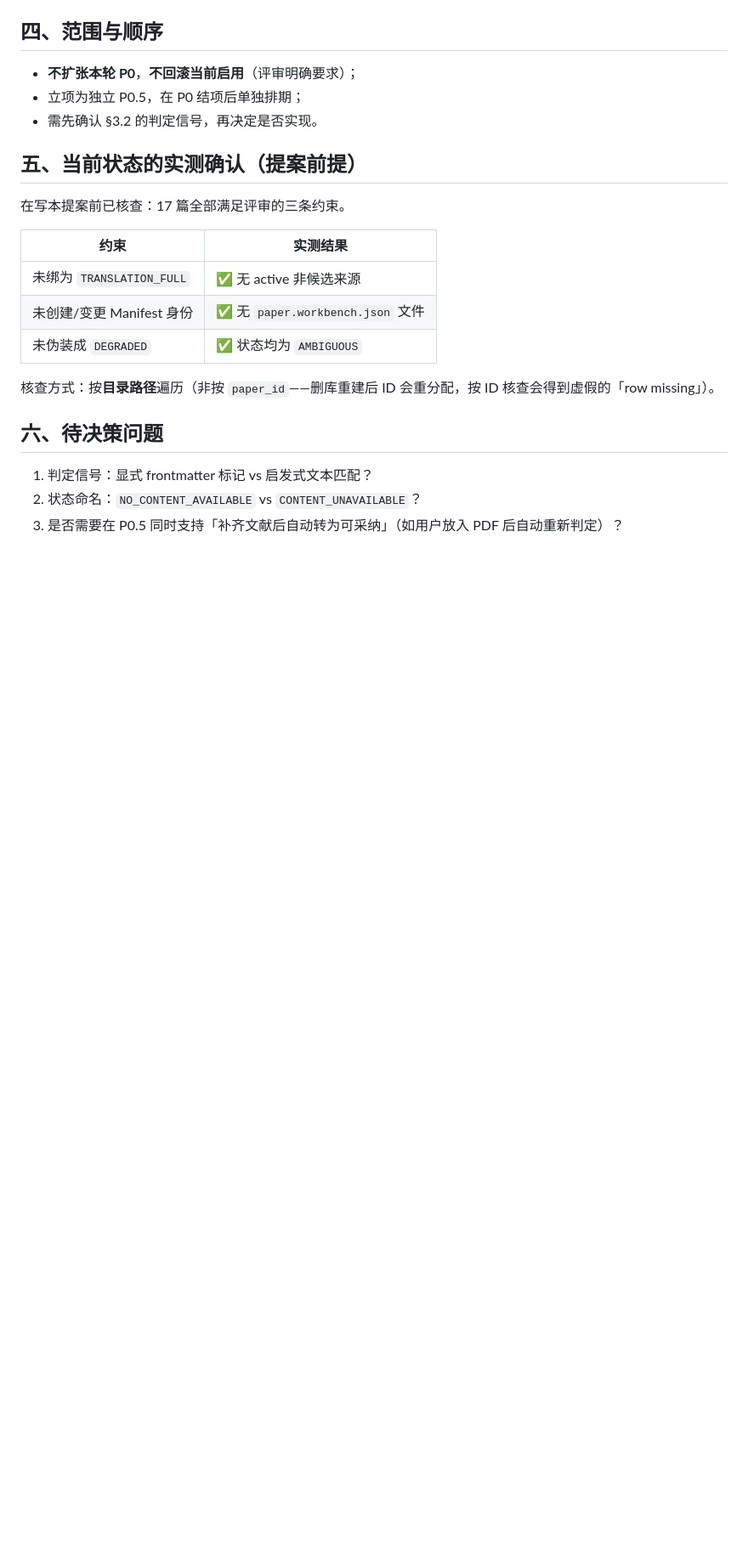
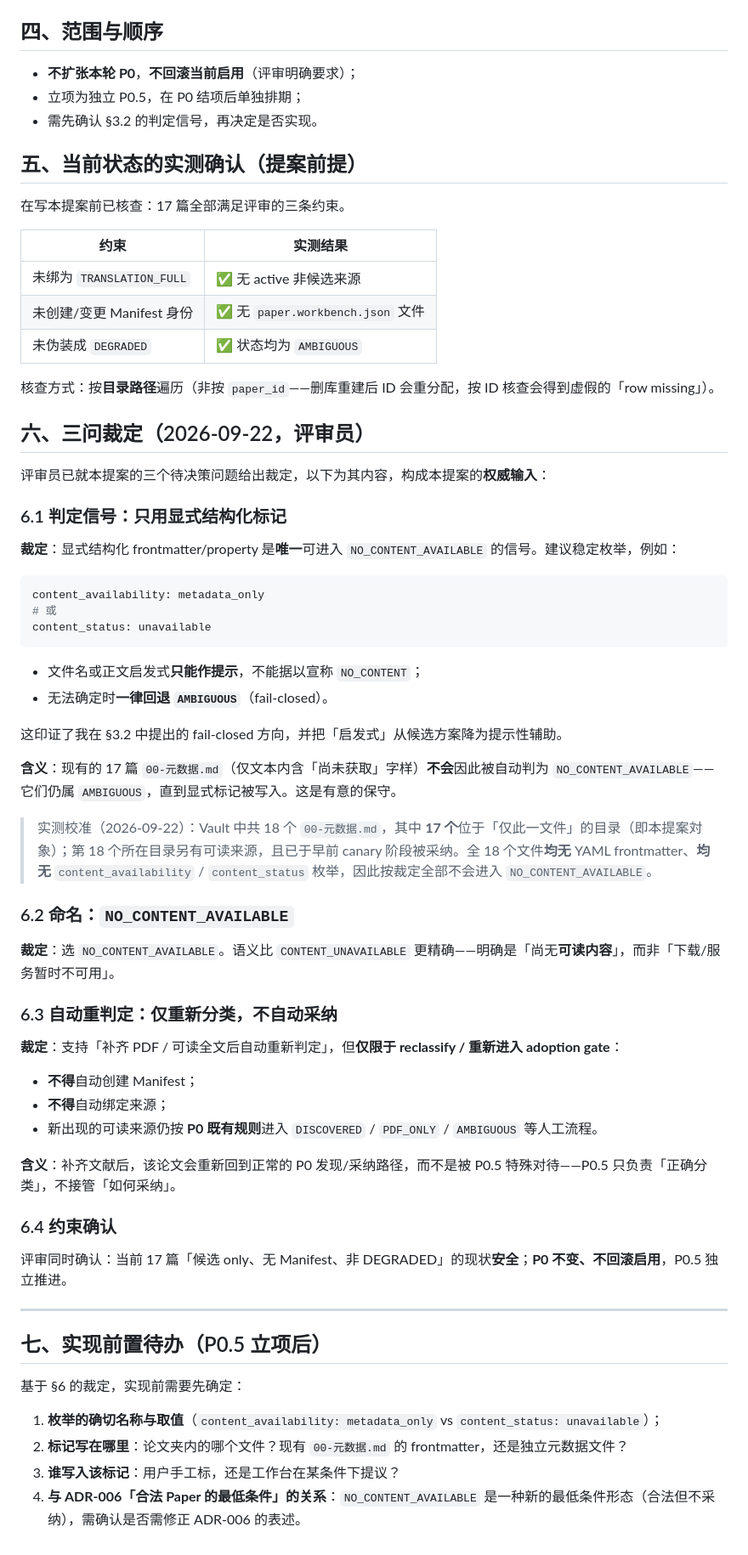
Before and after one commit to xiangbianpangde/obsidian-agent-workspace, a Markdown page: docs/11-p05-no-content-available-proposal.md, the part around the change. Shown at 85% size. Drawn GitHub-style; blank space fills up the shorter version.

Commit message:
docs(paper): record the reviewer's three rulings on the P0.5 proposal
The reviewer answered the three open questions, so the proposal now carries its
authoritative inputs rather than my candidate options.

1. Signal: only an explicit structured frontmatter/property
   (content_availability: metadata_only or content_status: unavailable) may enter
   NO_CONTENT_AVAILABLE. Filename or body-text heuristics are hints at most and
   must never assert it; anything uncertain falls back to AMBIGUOUS. That confirms
   the fail-closed direction I argued for and demotes heuristics from "candidate
   design" to "advisory only".

   A consequence worth stating plainly: the existing 17 placeholders will NOT be
   auto-classified by this. They carry no frontmatter and no such enum (verified),
   so they stay AMBIGUOUS until a marker is written. Intentionally conservative.

2. Name: NO_CONTENT_AVAILABLE, being more precise than CONTENT_UNAVAILABLE - "no
   readable content yet" rather than "the download or service is temporarily
   unavailable".

3. Auto-reclassification after a PDF or readable full text appears is supported,
   but it only re-enters the normal adoption gate: no automatic manifest, no
   automatic binding, and the new source follows the existing P0 rules
   (DISCOVERED / PDF_ONLY / AMBIGUOUS). P0.5 decides classification, not adoption.

Also noted while verifying the above: the vault holds 18 00-元数据.md files, but
only 17 sit in metadata-only folders; the 18th shares its folder with a readable
source that was adopted during the earlier canary. Recorded so the count is not
mistaken for an error later.

P0 unchanged: 383 papers, 20 adopted, 32 unconfirmed; no new vault writes; 426 tests.

````diff
--- a/docs/11-p05-no-content-available-proposal.md
+++ b/docs/11-p05-no-content-available-proposal.md
@@ -82,8 +82,54 @@ P0 结项、处理评审要求的「47 篇待确认项」时，我最初把它
 
 核查方式：按**目录路径**遍历（非按 `paper_id`——删库重建后 ID 会重分配，按 ID 核查会得到虚假的「row missing」）。
 
-## 六、待决策问题
+## 六、三问裁定（2026-09-22，评审员）
 
-1. 判定信号：显式 frontmatter 标记 vs 启发式文本匹配？
-2. 状态命名：`NO_CONTENT_AVAILABLE` vs `CONTENT_UNAVAILABLE`？
-3. 是否需要在 P0.5 同时支持「补齐文献后自动转为可采纳」（如用户放入 PDF 后自动重新判定）？
+评审员已就本提案的三个待决策问题给出裁定，以下为其内容，构成本提案的**权威输入**：
+
+### 6.1 判定信号：只用显式结构化标记
+
+**裁定**：显式结构化 frontmatter/property 是**唯一**可进入 `NO_CONTENT_AVAILABLE` 的信号。建议稳定枚举，例如：
+
+```yaml
+content_availability: metadata_only
+# 或
+content_status: unavailable
+```
+
+- 文件名或正文启发式**只能作提示**，不能据以宣称 `NO_CONTENT`；
+- 无法确定时**一律回退 `AMBIGUOUS`**（fail-closed）。
+
+这印证了我在 §3.2 中提出的 fail-closed 方向，并把「启发式」从候选方案降为提示性辅助。
+
+**含义**：现有的 17 篇 `00-元数据.md`（仅文本内含「尚未获取」字样）**不会**因此被自动判为 `NO_CONTENT_AVAILABLE`——它们仍属 `AMBIGUOUS`，直到显式标记被写入。这是有意的保守。
+
+> 实测校准（2026-09-22）：Vault 中共 18 个 `00-元数据.md`，其中 **17 个**位于「仅此一文件」的目录（即本提案対象）；第 18 个所在目录另有可读来源，且已于早前 canary 阶段被采纳。全 18 个文件**均无** YAML frontmatter、**均无** `content_availability` / `content_status` 枚举，因此按裁定全部不会进入 `NO_CONTENT_AVAILABLE`。
+
+### 6.2 命名：`NO_CONTENT_AVAILABLE`
+
+**裁定**：选 `NO_CONTENT_AVAILABLE`。语义比 `CONTENT_UNAVAILABLE` 更精确——明确是「尚无**可读内容**」，而非「下载/服务暂时不可用」。
+
+### 6.3 自动重判定：仅重新分类，不自动采纳
+
+**裁定**：支持「补齐 PDF / 可读全文后自动重新判定」，但**仅限于 reclassify / 重新进入 adoption gate**：
+
+- **不得**自动创建 Manifest；
+- **不得**自动绑定来源；
+- 新出现的可读来源仍按 **P0 既有规则**进入 `DISCOVERED` / `PDF_ONLY` / `AMBIGUOUS` 等人工流程。
+
+**含义**：补齐文献后，该论文会重新回到正常的 P0 发现/采纳路径，而不是被 P0.5 特殊对待——P0.5 只负责「正确分类」，不接管「如何采纳」。
+
+### 6.4 约束确认
+
+评审同时确认：当前 17 篇「候选 only、无 Manifest、非 DEGRADED」的现状**安全**；**P0 不变、不回滚启用**，P0.5 独立推进。
+
+---
+
+## 七、实现前置待办（P0.5 立项后）
+
+基于 §6 的裁定，实现前需要先确定：
+
+1. **枚举的确切名称与取值**（`content_availability: metadata_only` vs `content_status: unavailable`）；
+2. **标记写在哪里**：论文夹内的哪个文件？现有 `00-元数据.md` 的 frontmatter，还是独立元数据文件？
+3. **谁写入该标记**：用户手工标，还是工作台在某条件下提议？
+4. **与 ADR-006「合法 Paper 的最低条件」的关系**：`NO_CONTENT_AVAILABLE` 是一种新的最低条件形态（合法但不采纳），需确认是否需修正 ADR-006 的表述。
````
